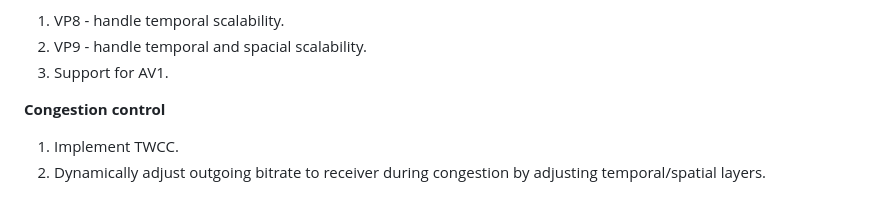
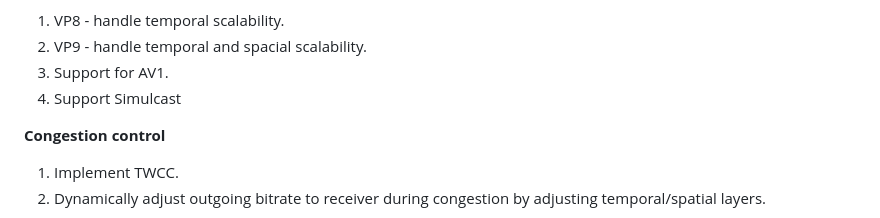
Before and after one commit to faihan6/node-webrtc-server, a Markdown page: README.md, the part around the change. Rendered like a GitHub page.

Commit message:
Added "Support Simulcast" in readme

```diff
--- a/README.md
+++ b/README.md
@@ -127,6 +127,7 @@ Following functionalities are not implemented yet/partially implemented. Contrib
 1. VP8 - handle temporal scalability.
 2. VP9 - handle temporal and spacial scalability.
 3. Support for AV1.
+4. Support Simulcast
 
 **Congestion control**
 
```
